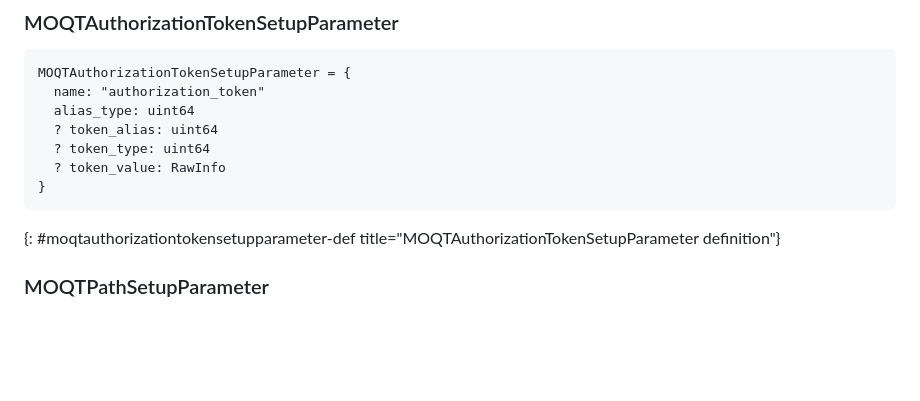
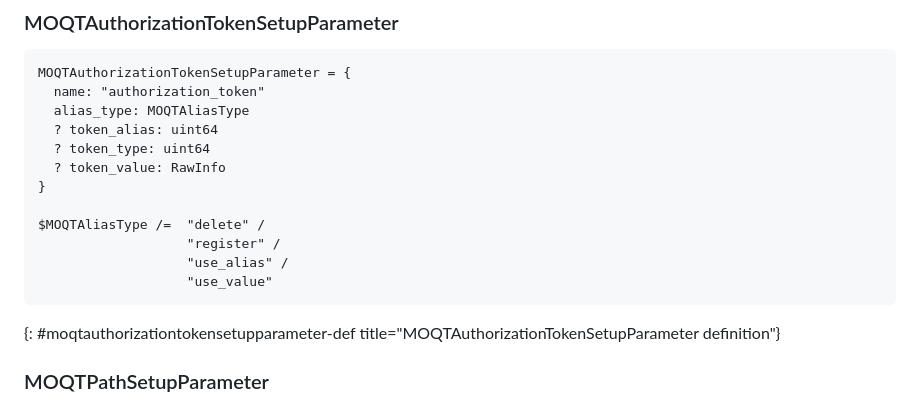
Before and after one commit to LPardue/draft-pardue-moq-qlog-moq-events, a Markdown page: draft-pardue-moq-qlog-moq-events.md, the part around the change. GitHub-like rendering; blank space fills up the shorter version.

Commit message:
Define and use MOQTAliasType

```diff
--- a/draft-pardue-moq-qlog-moq-events.md
+++ b/draft-pardue-moq-qlog-moq-events.md
@@ -491,11 +491,16 @@ MOQTAuthoritySetupParameter = {
 ~~~ cddl
 MOQTAuthorizationTokenSetupParameter = {
   name: "authorization_token"
-  alias_type: uint64
+  alias_type: MOQTAliasType
   ? token_alias: uint64
   ? token_type: uint64
   ? token_value: RawInfo
 }
+
+$MOQTAliasType /=  "delete" /
+                   "register" /
+                   "use_alias" /
+                   "use_value"
 ~~~
 {: #moqtauthorizationtokensetupparameter-def title="MOQTAuthorizationTokenSetupParameter definition"}
 
```
